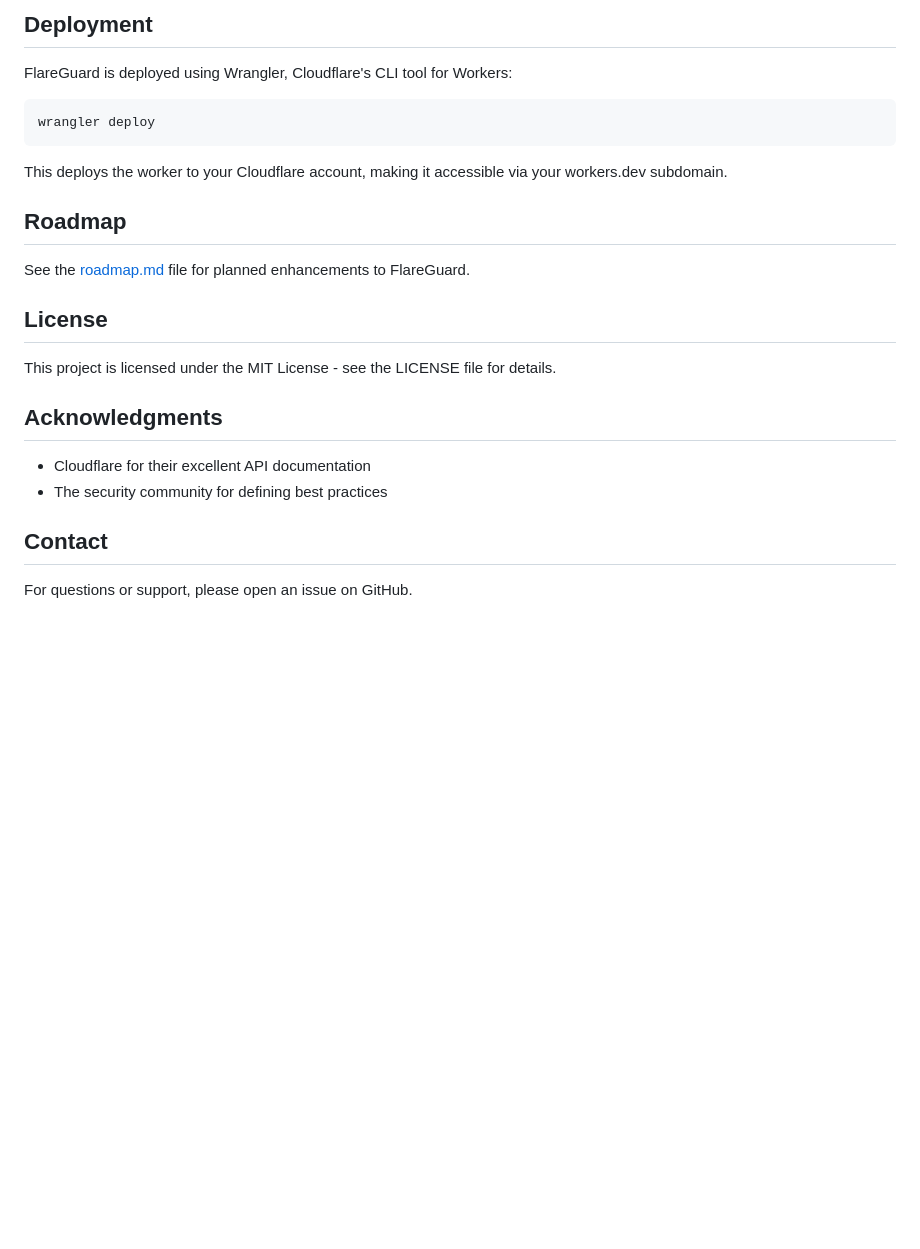
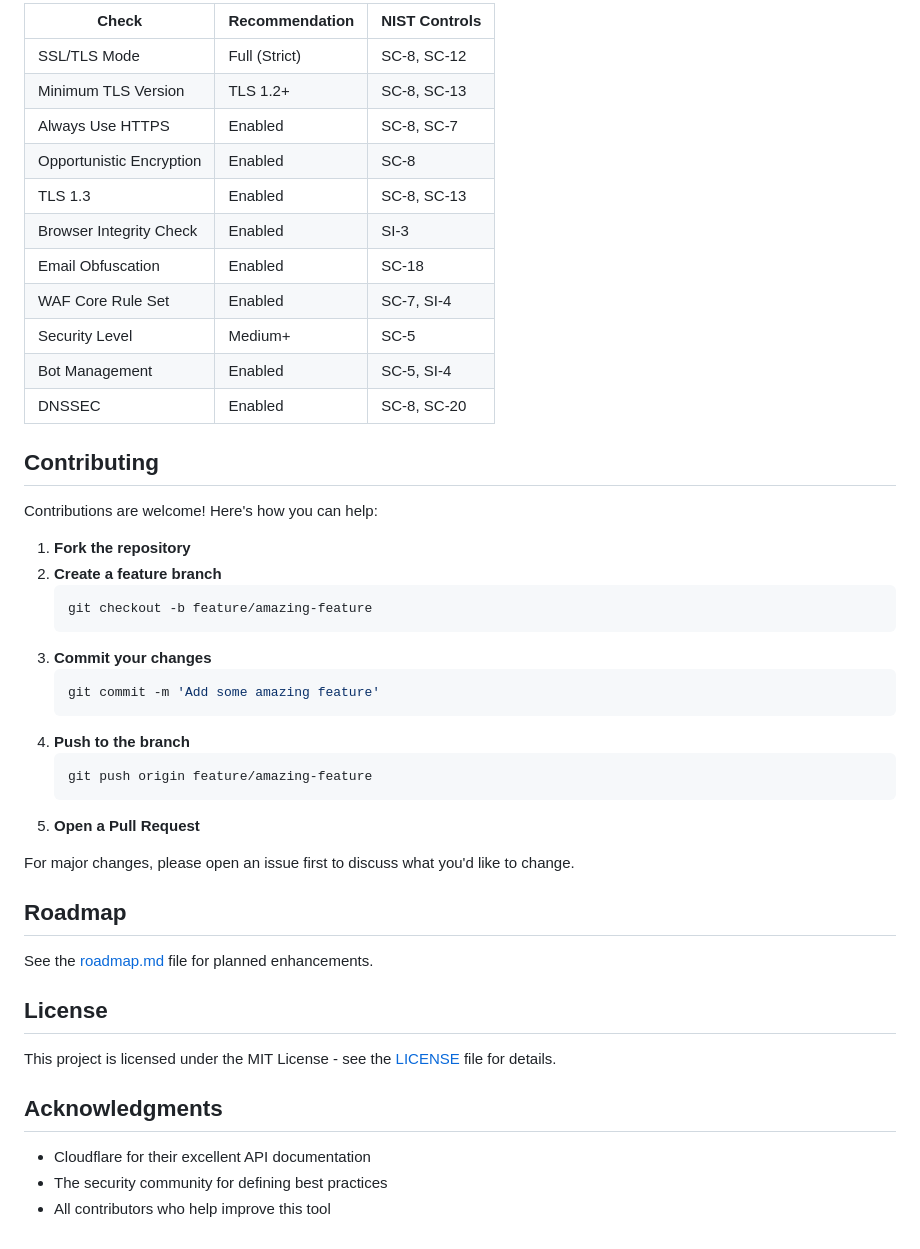
Before and after one commit to harshadk99/flareguard, a Markdown page: README.md, the part around one of its changes. GitHub-like rendering; blank space fills up the shorter version.

````diff
--- a/README.md
+++ b/README.md
@@ -190,27 +135,49 @@ The worker is built using:
 
-## Deployment
+| Check | Recommendation | NIST Controls |
+|-------|----------------|---------------|
+| SSL/TLS Mode | Full (Strict) | SC-8, SC-12 |
+| Minimum TLS Version | TLS 1.2+ | SC-8, SC-13 |
+| Always Use HTTPS | Enabled | SC-8, SC-7 |
+| Opportunistic Encryption | Enabled | SC-8 |
+| TLS 1.3 | Enabled | SC-8, SC-13 |
+| Browser Integrity Check | Enabled | SI-3 |
+| Email Obfuscation | Enabled | SC-18 |
+| WAF Core Rule Set | Enabled | SC-7, SI-4 |
+| Security Level | Medium+ | SC-5 |
+| Bot Management | Enabled | SC-5, SI-4 |
+| DNSSEC | Enabled | SC-8, SC-20 |
 
-FlareGuard is deployed using Wrangler, Cloudflare's CLI tool for Workers:
+## Contributing
 
-```bash
-wrangler deploy
-```
+Contributions are welcome! Here's how you can help:
 
-This deploys the worker to your Cloudflare account, making it accessible via your workers.dev subdomain.
+1. **Fork the repository**
+2. **Create a feature branch**
+   ```bash
+   git checkout -b feature/amazing-feature
+   ```
+3. **Commit your changes**
+   ```bash
+   git commit -m 'Add some amazing feature'
+   ```
+4. **Push to the branch**
+   ```bash
+   git push origin feature/amazing-feature
+   ```
+5. **Open a Pull Request**
+
+For major changes, please open an issue first to discuss what you'd like to change.
 
 ## Roadmap
 
-See the [roadmap.md](roadmap.md) file for planned enhancements to FlareGuard.
+See the [roadmap.md](roadmap.md) file for planned enhancements.
 
 ## License
 
-This project is licensed under the MIT License - see the LICENSE file for details.
+This project is licensed under the MIT License - see the [LICENSE](LICENSE) file for details.
 
 ## Acknowledgments
 
 - Cloudflare for their excellent API documentation
 - The security community for defining best practices
-
-## Contact
-
-For questions or support, please open an issue on GitHub.
+- All contributors who help improve this tool
````
Also changed, not shown: other parts of README.md (+65 -120 lines).
